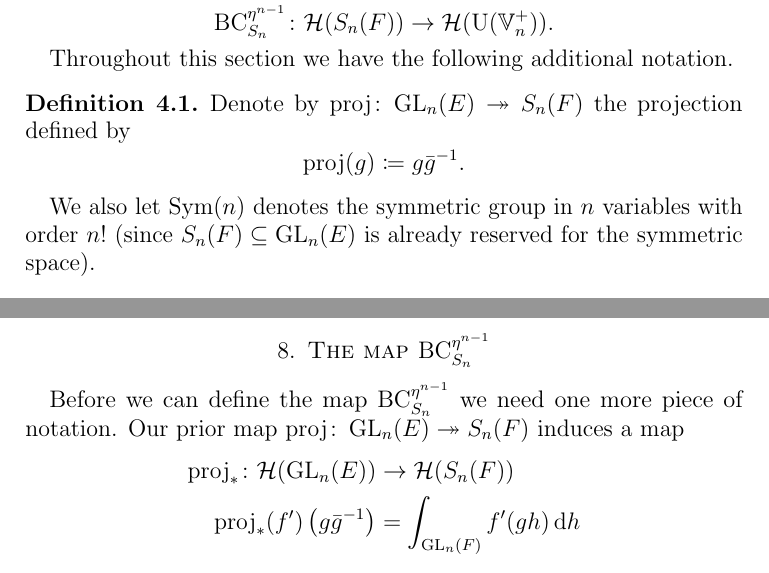
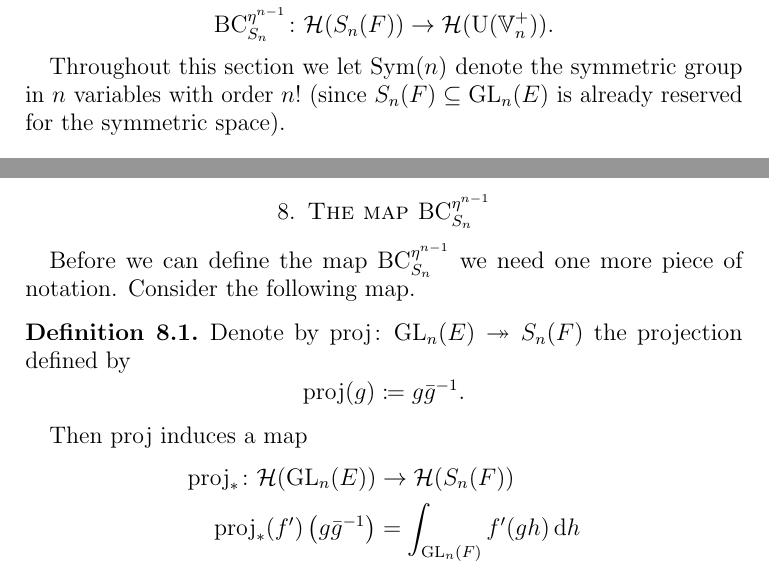
Before and after one commit to vEnhance/evans-phd-notebook, a LaTeX thesis (thesis/oldamsthesis.tex, which reads thesis/satake.tex): two parts of pages 21 and 24 of 50, joined at a grey line, cut so that both start at the same text. Compiled offline with pdfLaTeX.

Commit message:
polish(satake): move rproj to when it's used

```diff
--- a/thesis/satake.tex
+++ b/thesis/satake.tex
@@ -4,12 +4,8 @@
 This section introduces necessary background material on the base change
 \[ \BC_{S_n}^{\eta^{n-1}} \colon \HH(S_n(F)) \to \HH(\U(\VV_n^+)). \]
 
-Throughout this section we have the following additional notation.
-\begin{definition}
-  Denote by $\rproj \colon \GL_n(E) \surjto S_n(F)$ the projection defined by
-  \[ \rproj(g) \coloneqq g \bar{g}\inv. \]
-\end{definition}
-We also let $\Sym(n)$ denotes the symmetric group in $n$ variables with order $n!$
+Throughout this section we let $\Sym(n)$ denote the symmetric group in $n$ variables
+with order $n!$
 (since $S_n(F) \subseteq \GL_n(E)$ is already reserved for the symmetric space).
 
 \section{Background on the Satake transformation in transformation}
@@ -159,7 +155,12 @@ in some situations.
 \section{The map $\BC^{\eta^{n-1}}_{S_n}$}
 Before we can define the map $\BC^{\eta^{n-1}}_{S_n}$
 we need one more piece of notation.
-Our prior map $\rproj \colon \GL_n(E) \surjto S_n(F)$ induces a map
+Consider the following map.
+\begin{definition}
+  Denote by $\rproj \colon \GL_n(E) \surjto S_n(F)$ the projection defined by
+  \[ \rproj(g) \coloneqq g \bar{g}\inv. \]
+\end{definition}
+Then $\rproj$ induces a map
 \begin{align*}
   \rproj_\ast \colon \HH(\GL_n(E)) &\to \HH(S_n(F)) \\
   \rproj_\ast(f')\left( g\bar{g}\inv \right) &= \int_{\GL_n(F)} f'(gh) \odif h
```
